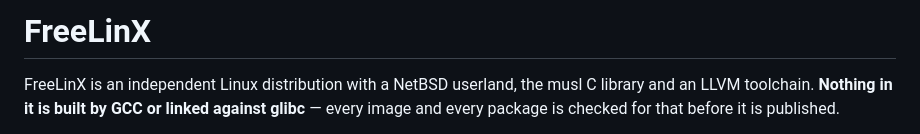
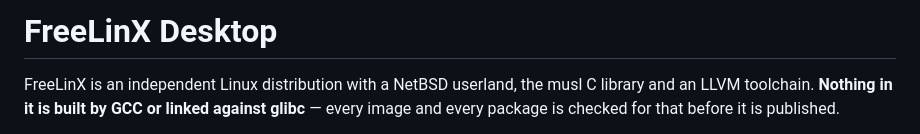
Before and after one commit to FreeLinX/FreeLinX-destkop-edition, a Markdown page: README.md, the part around the change. GitHub-like rendering.

```diff
--- a/README.md
+++ b/README.md
@@ -1,4 +1,4 @@
-# FreeLinX
+# FreeLinX Desktop
 
 FreeLinX is an independent Linux distribution with a NetBSD userland, the
 musl C library and an LLVM toolchain. **Nothing in it is built by GCC or
```
